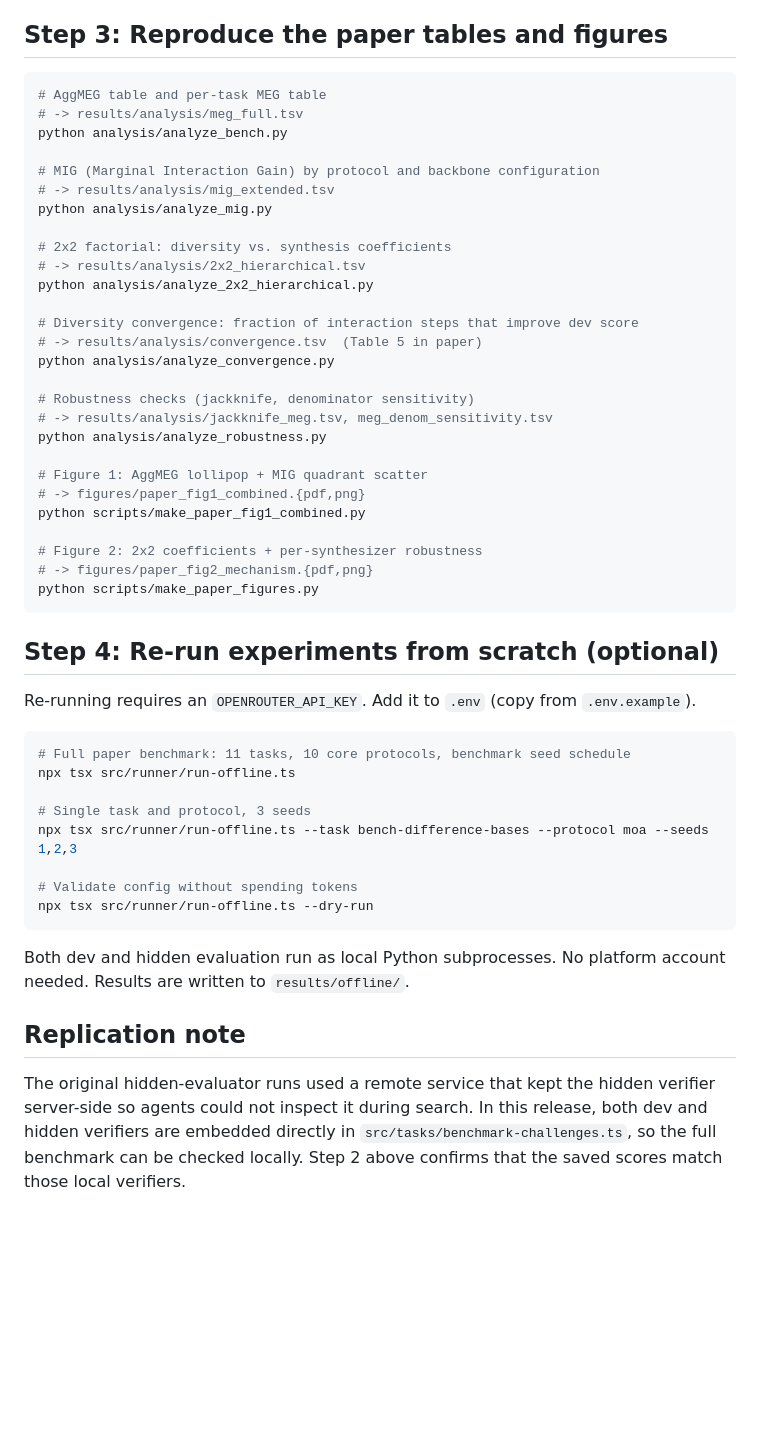
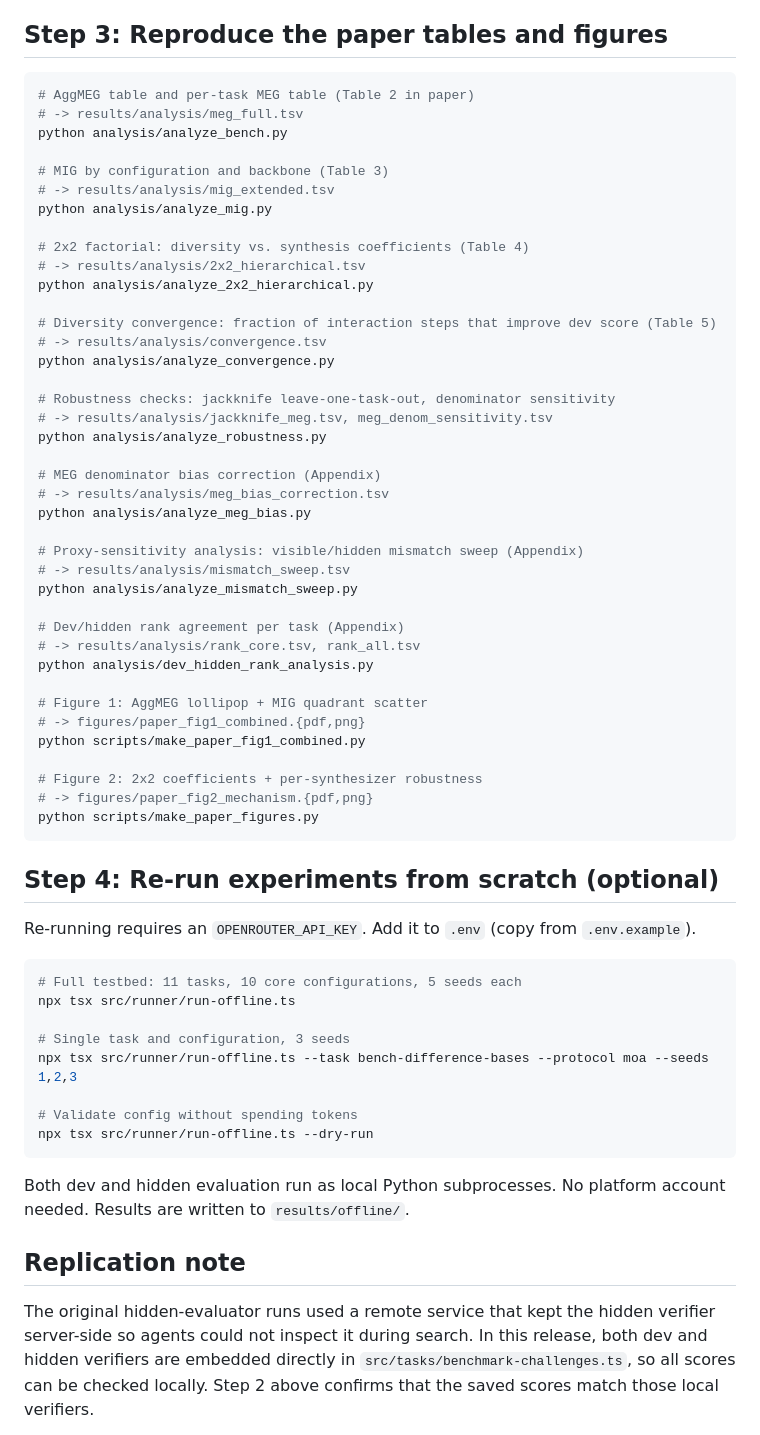
Before and after one commit to SummerAnn/interaction-tax, a Markdown page: README.md, the part around one of its changes. Drawn GitHub-style; blank space fills up the shorter version.

````diff
--- a/README.md
+++ b/README.md
@@ -90,25 +118,37 @@ The output is a table of recorded vs. recomputed scores. They should match exact
 ## Step 3: Reproduce the paper tables and figures
 
 ```bash
-# AggMEG table and per-task MEG table
+# AggMEG table and per-task MEG table (Table 2 in paper)
 # -> results/analysis/meg_full.tsv
 python analysis/analyze_bench.py
 
-# MIG (Marginal Interaction Gain) by protocol and backbone configuration
+# MIG by configuration and backbone (Table 3)
 # -> results/analysis/mig_extended.tsv
 python analysis/analyze_mig.py
 
-# 2x2 factorial: diversity vs. synthesis coefficients
+# 2x2 factorial: diversity vs. synthesis coefficients (Table 4)
 # -> results/analysis/2x2_hierarchical.tsv
 python analysis/analyze_2x2_hierarchical.py
 
-# Diversity convergence: fraction of interaction steps that improve dev score
-# -> results/analysis/convergence.tsv  (Table 5 in paper)
+# Diversity convergence: fraction of interaction steps that improve dev score (Table 5)
+# -> results/analysis/convergence.tsv
 python analysis/analyze_convergence.py
 
-# Robustness checks (jackknife, denominator sensitivity)
+# Robustness checks: jackknife leave-one-task-out, denominator sensitivity
 # -> results/analysis/jackknife_meg.tsv, meg_denom_sensitivity.tsv
 python analysis/analyze_robustness.py
+
+# MEG denominator bias correction (Appendix)
+# -> results/analysis/meg_bias_correction.tsv
+python analysis/analyze_meg_bias.py
+
+# Proxy-sensitivity analysis: visible/hidden mismatch sweep (Appendix)
+# -> results/analysis/mismatch_sweep.tsv
+python analysis/analyze_mismatch_sweep.py
+
+# Dev/hidden rank agreement per task (Appendix)
+# -> results/analysis/rank_core.tsv, rank_all.tsv
+python analysis/dev_hidden_rank_analysis.py
 
 # Figure 1: AggMEG lollipop + MIG quadrant scatter
 # -> figures/paper_fig1_combined.{pdf,png}
@@ -124,10 +164,10 @@ python scripts/make_paper_figures.py
 Re-running requires an `OPENROUTER_API_KEY`. Add it to `.env` (copy from `.env.example`).
 
 ```bash
-# Full paper benchmark: 11 tasks, 10 core protocols, benchmark seed schedule
+# Full testbed: 11 tasks, 10 core configurations, 5 seeds each
 npx tsx src/runner/run-offline.ts
 
-# Single task and protocol, 3 seeds
+# Single task and configuration, 3 seeds
 npx tsx src/runner/run-offline.ts --task bench-difference-bases --protocol moa --seeds 1,2,3
 
 # Validate config without spending tokens
@@ -138,5 +178,5 @@ Both dev and hidden evaluation run as local Python subprocesses. No platform acc
 
 ## Replication note
 
-The original hidden-evaluator runs used a remote service that kept the hidden verifier server-side so agents could not inspect it during search. In this release, both dev and hidden verifiers are embedded directly in `src/tasks/benchmark-challenges.ts`, so the full benchmark can be checked locally. Step 2 above confirms that the saved scores match those local verifiers.
+The original hidden-evaluator runs used a remote service that kept the hidden verifier server-side so agents could not inspect it during search. In this release, both dev and hidden verifiers are embedded directly in `src/tasks/benchmark-challenges.ts`, so all scores can be checked locally. Step 2 above confirms that the saved scores match those local verifiers.
 
````
Also changed, not shown: other parts of README.md (+68 -65 lines).
